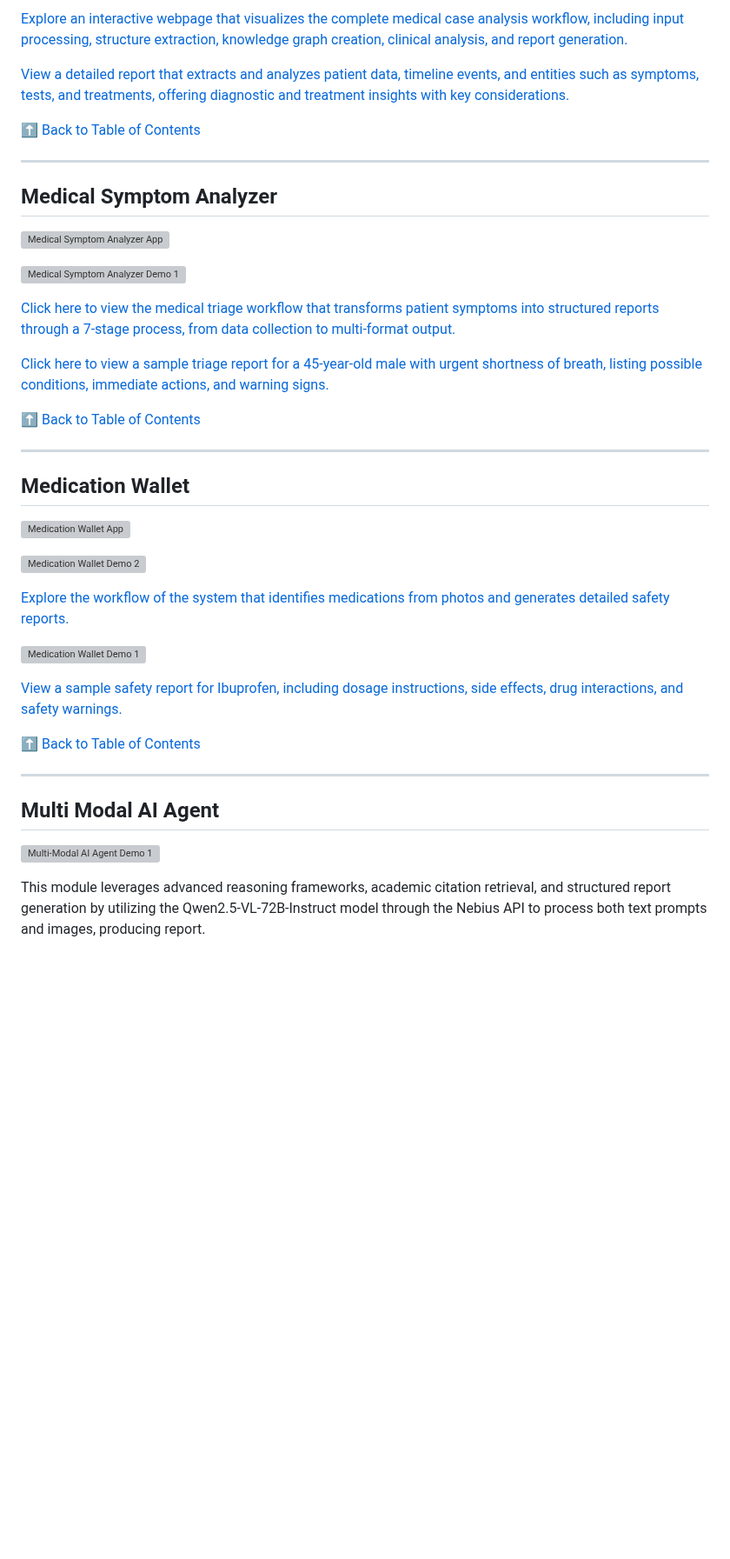
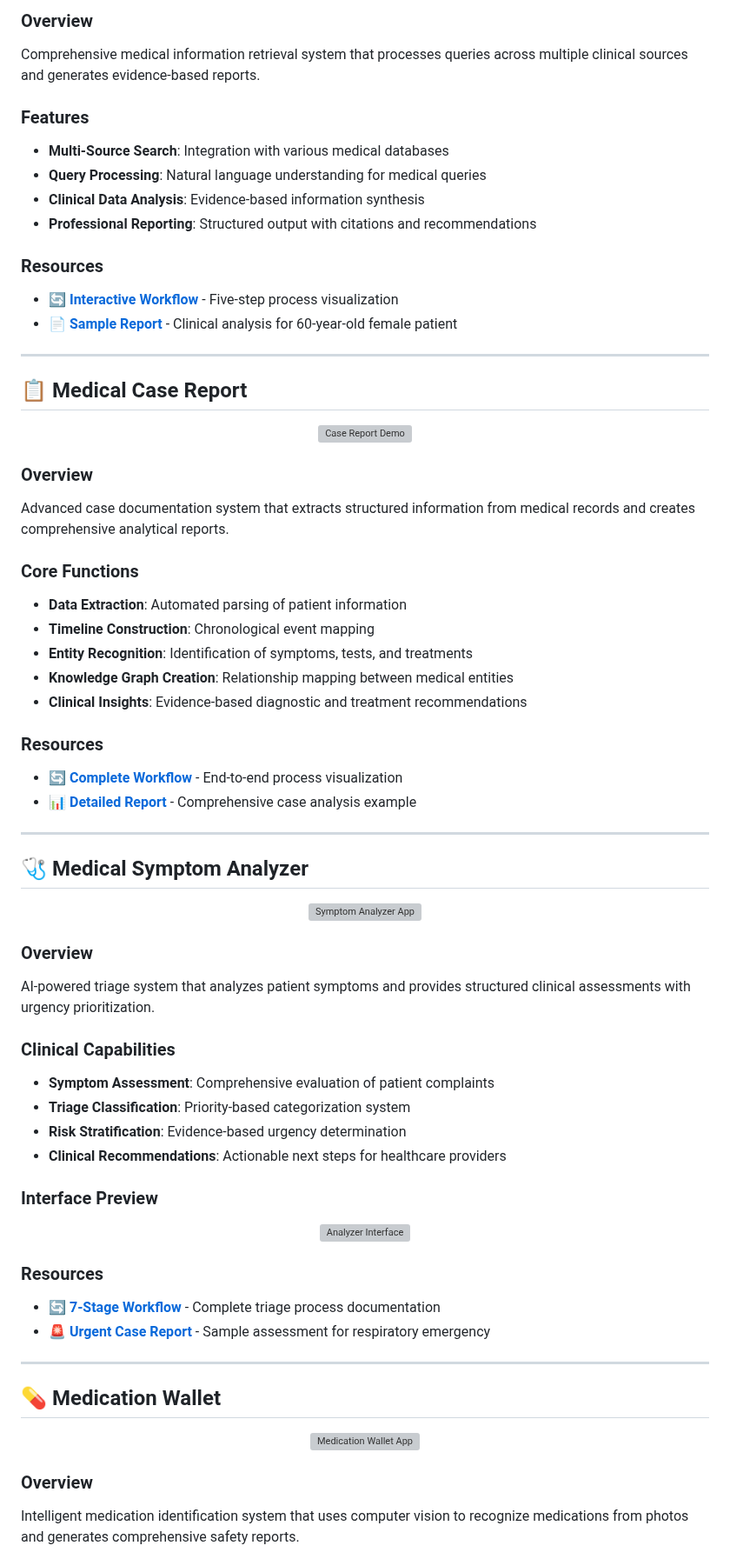
Before and after one commit to nbahador/healthcare-ai-demos-api, a Markdown page: README.md, the part around one of its changes. Shown at 87% size. GitHub-like rendering; blank space fills up the shorter version; grey boxes are pictures that could not be loaded.

```diff
--- a/README.md
+++ b/README.md
@@ -67,48 +89,73 @@ This module is a medical search system that processes queries, searches multiple
 
-[Explore an interactive webpage that visualizes the complete medical case analysis workflow, including input processing, structure extraction, knowledge graph creation, clinical analysis, and report generation.](https://nbahador.github.io/healthcare-ai-demos-api/Medical_case_report/workflow.html)
+### Overview
+Comprehensive medical information retrieval system that processes queries across multiple clinical sources and generates evidence-based reports.
 
-[View a detailed report that extracts and analyzes patient data, timeline events, and entities such as symptoms, tests, and treatments, offering diagnostic and treatment insights with key considerations.](https://nbahador.github.io/healthcare-ai-demos-api/Medical_case_report/medical_case_report_20250630_115744.html)
+### Features
+- **Multi-Source Search**: Integration with various medical databases
+- **Query Processing**: Natural language understanding for medical queries
+- **Clinical Data Analysis**: Evidence-based information synthesis
+- **Professional Reporting**: Structured output with citations and recommendations
 
-
-[⬆ Back to Table of Contents](#table-of-contents)
+### Resources
+- 🔄 **[Interactive Workflow](https://nbahador.github.io/healthcare-ai-demos-api/Medical_Search_Report/workflow.html)** - Five-step process visualization
+- 📄 **[Sample Report](https://nbahador.github.io/healthcare-ai-demos-api/Medical_Search_Report/medical_report.html)** - Clinical analysis for 60-year-old female patient
 
 ---
 
-## Medical Symptom Analyzer
+## 📋 Medical Case Report
 
-![Medical Symptom Analyzer App](https://nbahador.github.io/healthcare-ai-demos-api/Medical_Symptom_Analyzer/App.png)
+<div align="center">
+  <img src="https://nbahador.github.io/healthcare-ai-demos-api/Medical_case_report/demo1.png" alt="Case Report Demo" width="600" />
+</div>
 
-![Medical Symptom Analyzer Demo 1](https://nbahador.github.io/healthcare-ai-demos-api/Medical_Symptom_Analyzer/demo1.png)
+### Overview
+Advanced case documentation system that extracts structured information from medical records and creates comprehensive analytical reports.
 
-[Click here to view the medical triage workflow that transforms patient symptoms into structured reports through a 7-stage process, from data collection to multi-format output.](https://nbahador.github.io/healthcare-ai-demos-api/Medical_Symptom_Analyzer/workflow.html)
+### Core Functions
+- **Data Extraction**: Automated parsing of patient information
+- **Timeline Construction**: Chronological event mapping
+- **Entity Recognition**: Identification of symptoms, tests, and treatments
+- **Knowledge Graph Creation**: Relationship mapping between medical entities
+- **Clinical Insights**: Evidence-based diagnostic and treatment recommendations
 
-[Click here to view a sample triage report for a 45-year-old male with urgent shortness of breath, listing possible conditions, immediate actions, and warning signs.](https://nbahador.github.io/healthcare-ai-demos-api/Medical_Symptom_Analyzer/report_45yo_male_20250701_205911.html)
-
-
-[⬆ Back to Table of Contents](#table-of-contents)
+### Resources
+- 🔄 **[Complete Workflow](https://nbahador.github.io/healthcare-ai-demos-api/Medical_case_report/workflow.html)** - End-to-end process visualization
+- 📊 **[Detailed Report](https://nbahador.github.io/healthcare-ai-demos-api/Medical_case_report/medical_case_report_20250630_115744.html)** - Comprehensive case analysis example
 
 ---
 
-## Medication Wallet
+## 🩺 Medical Symptom Analyzer
 
-![Medication Wallet App](https://nbahador.github.io/healthcare-ai-demos-api/Medication_Wallet/app.png)
+<div align="center">
+  <img src="https://nbahador.github.io/healthcare-ai-demos-api/Medical_Symptom_Analyzer/App.png" alt="Symptom Analyzer App" width="500" />
+</div>
 
-![Medication Wallet Demo 2](https://nbahador.github.io/healthcare-ai-demos-api/Medication_Wallet/demo2.png)
+### Overview
+AI-powered triage system that analyzes patient symptoms and provides structured clinical assessments with urgency prioritization.
 
-[Explore the workflow of the system that identifies medications from photos and generates detailed safety reports.](https://nbahador.github.io/healthcare-ai-demos-api/Medication_Wallet/workflow.html)
+### Clinical Capabilities
+- **Symptom Assessment**: Comprehensive evaluation of patient complaints
+- **Triage Classification**: Priority-based categorization system
+- **Risk Stratification**: Evidence-based urgency determination
+- **Clinical Recommendations**: Actionable next steps for healthcare providers
 
-![Medication Wallet Demo 1](https://nbahador.github.io/healthcare-ai-demos-api/Medication_Wallet/demo1.png)
+### Interface Preview
+<div align="center">
+  <img src="https://nbahador.github.io/healthcare-ai-demos-api/Medical_Symptom_Analyzer/demo1.png" alt="Analyzer Interface" width="600" />
+</div>
 
-[View a sample safety report for Ibuprofen, including dosage instructions, side effects, drug interactions, and safety warnings.](https://nbahador.github.io/healthcare-ai-demos-api/Medication_Wallet/report.html)
-
-
-[⬆ Back to Table of Contents](#table-of-contents)
+### Resources
+- 🔄 **[7-Stage Workflow](https://nbahador.github.io/healthcare-ai-demos-api/Medical_Symptom_Analyzer/workflow.html)** - Complete triage process documentation
+- 🚨 **[Urgent Case Report](https://nbahador.github.io/healthcare-ai-demos-api/Medical_Symptom_Analyzer/report_45yo_male_20250701_205911.html)** - Sample assessment for respiratory emergency
 
 ---
 
-## Multi Modal AI Agent
+## 💊 Medication Wallet
 
-![Multi-Modal AI Agent Demo 1](https://nbahador.github.io/healthcare-ai-demos-api/Multi_Modal_AI_Agent/demo1.png)
+<div align="center">
+  <img src="https://nbahador.github.io/healthcare-ai-demos-api/Medication_Wallet/app.png" alt="Medication Wallet App" width="500" />
+</div>
 
-This module leverages advanced reasoning frameworks, academic citation retrieval, and structured report generation by utilizing the Qwen2.5-VL-72B-Instruct model through the Nebius API to process both text prompts and images, producing report.
+### Overview
+Intelligent medication identification system that uses computer vision to recognize medications from photos and generates comprehensive safety reports.
 
```
Also changed, not shown: other parts of README.md (+193 -52 lines).
